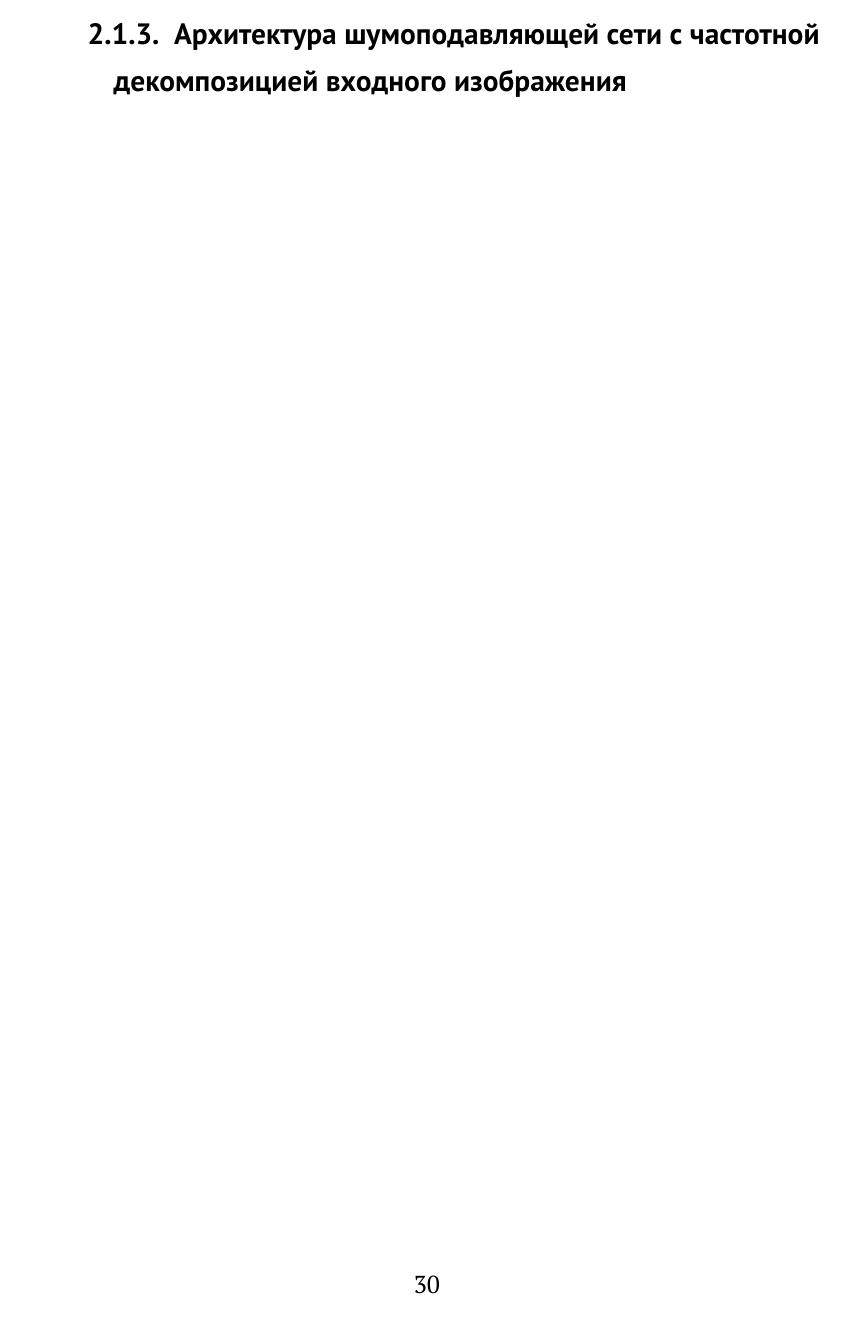
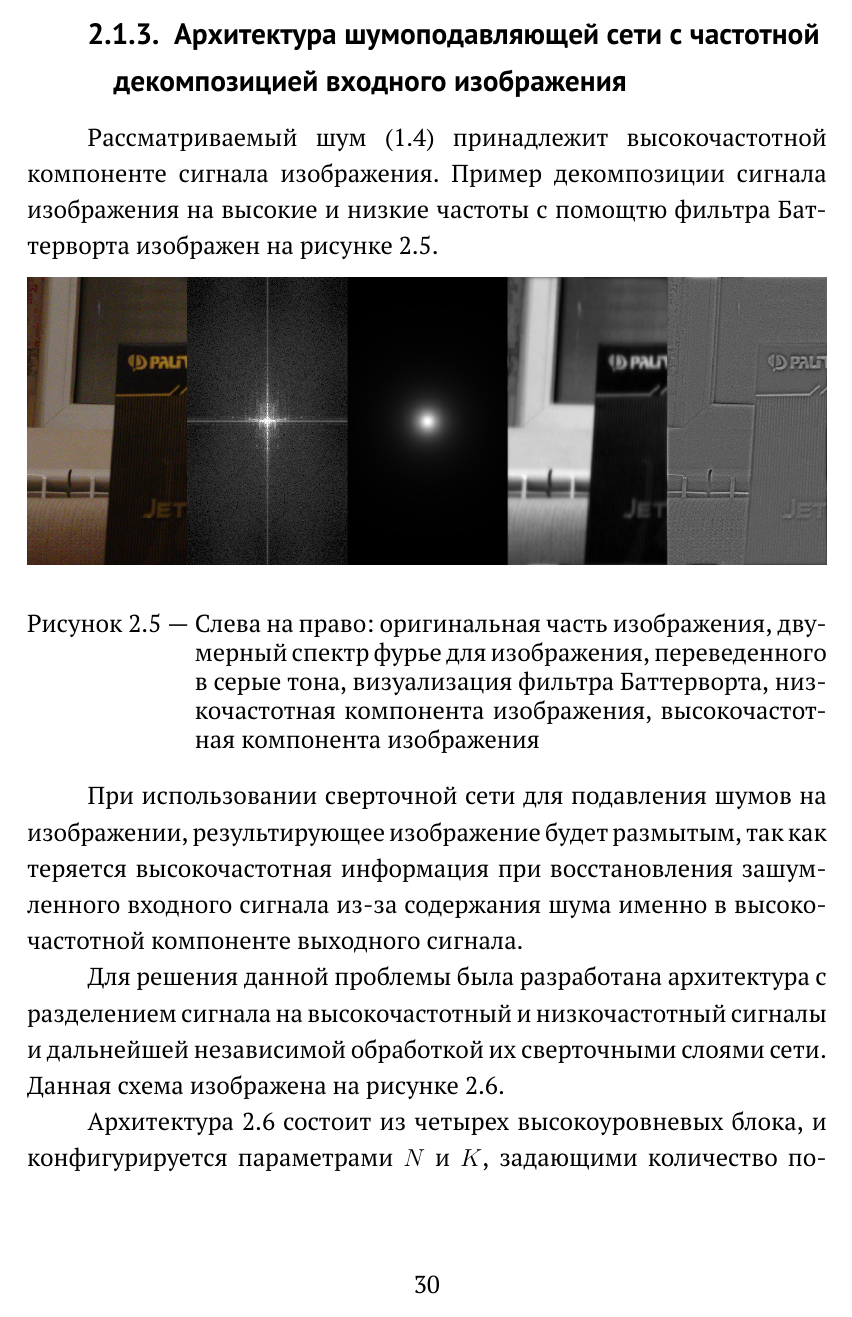
Before and after one commit to AlexeySrus/md_work, a LaTeX thesis (main.tex): page 30 of 38 before the commit and page 30 of 40 after it. Compiled offline with pdfLaTeX.

Commit message:
Add our base architecture

```diff
--- a/main.tex
+++ b/main.tex
@@ -417,3 +417,15 @@ $$
 При хранении параметров в типе FP32 модель занимает всего порядка 14 Кб, а при использовании FP16, который уже поддерживает большинство вычислительных решений с большей производительностью, занимает порядка 7 Кб.
 
 \subsection{Архитектура шумоподавляющей сети с частотной декомпозицией входного изображения}
+Рассматриваемый шум~(\ref{eq:matrix_def}) принадлежит высокочастотной компоненте сигнала изображения. Пример декомпозиции сигнала изображения на высокие и низкие частоты с помощтю фильтра Баттерворта изображен на рисунке~\ref{fig:fft_comparison}.
+
+\begin{figure}[h]
+	\centering
+	\includegraphics[width=\textwidth]{img/fft_comparison}
+	\caption{Слева на право: оригинальная часть изображения, двумерный спектр фурье для изображения, переведенного в серые тона, визуализация фильтра Баттерворта, низкочастотная компонента изображения, высокочастотная компонента изображения}
+	\label{fig:fft_comparison}
+\end{figure}
+
+При использовании сверточной сети для подавления шумов на изображении, результирующее изображение будет размытым, так как теряется высокочастотная информация при восстановления зашумленного входного сигнала из-за содержания шума именно в высокочастотной компоненте выходного сигнала.
+
+Для решения данной проблемы была разработана архитектура с разделением сигнала на высокочастотный и низкочастотный сигналы и дальнейшей независимой обработкой их сверточными слоями сети. Данная схема изображена на рисунке~\ref{fig:architecture_fft_decomposition}.
@@ -420,3 +437,9 @@ $$
+	\label{fig:architecture_fft_decomposition}
+\end{figure}
+
+Архитектура~\ref{fig:architecture_fft_decomposition} состоит из четырех высокоуровневых блока, и конфигурируется параметрами $N$ и $K$, задающими количество последовательно идущих базовых блоков, чем больше данные параметры, тем более глубокой получ ается итоговая архитектура. Каналы, полученные после частотной декомпозиции сигнала и входной сигнал изображения обрабатываются отдельными блоками, состоящими из сверточных слоев и измененных базовых блоков архитектуры ResNet~\ref{fig:detail_adjuster_resnet_block}. Таким образом из кадого представления изображения извлекаются полезные признаки, не зависящие от остальных. Далее происходит конкатенация по размерности каналов трех выходов сверточных блоков обработки сигналов, после чего данный тензор обрабатывается трехмерным сверточным слоем. На данном шаге используется именно слой трехмерной свертки, а не двумерные сверточные слои, так как при обучении сети данный слой не будет учитывать зависимости между выходами блоков, а обрабатывать их по-отдельности, что не позволит извлекать следующим слоям зависимости между высокоуровневыми признаками разных частот. После трехмерного сверточного слоя идет блок итоговой обработки результатов предыдущего слоя и построение отображения этих признаков в результирующие изображение.
+
+Таким образом данная архитектура, строящаяся на обработки объединения независимых выходов блоков предобработки разделенного сигнала, позволяет извлекать больше признаков для восстановления входного изображения, тем самым лучше решая поставленную задачу пункте~\ref{sec:set_task}.
 
 %  \begin{appendices}
 \chapter{Программная реализация}
```
Also changed, not shown: img/architecture_fft_decomposition.png (added), img/fft_comparison.png (added), main.tex (9 more changed lines).
